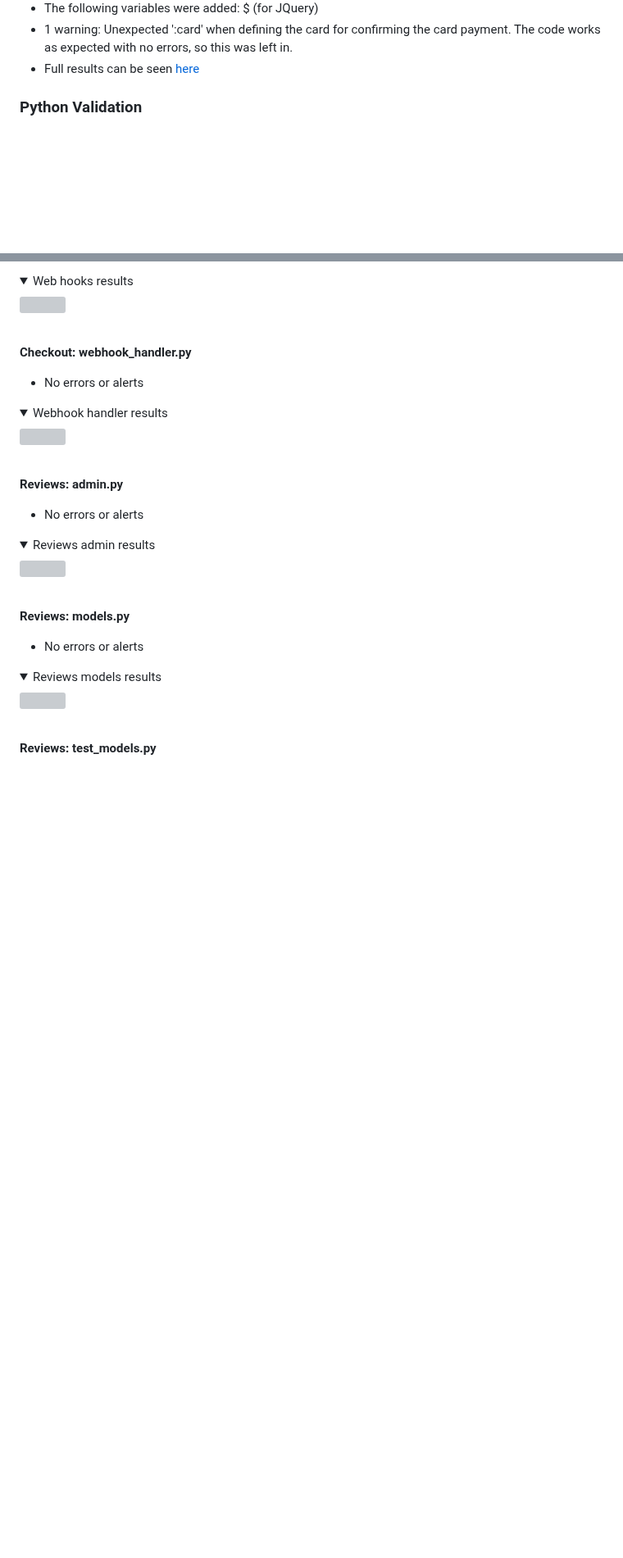
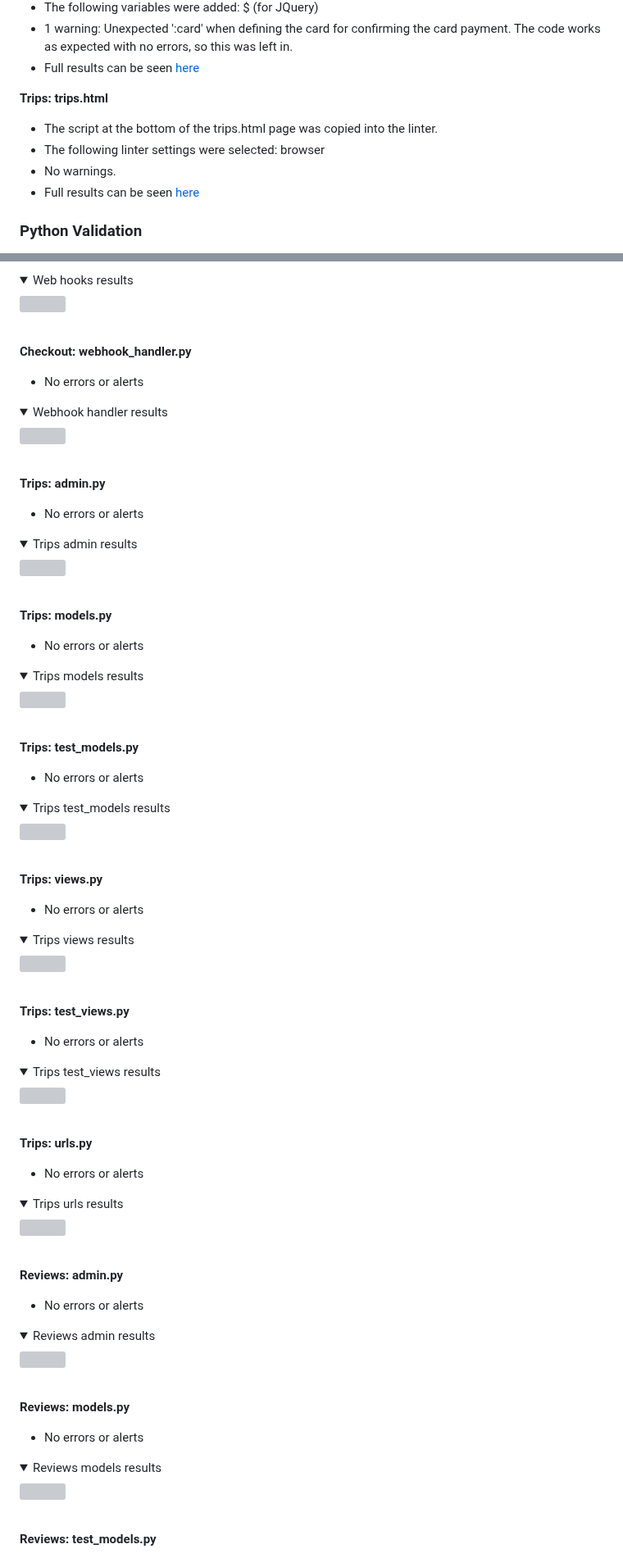
Before and after one commit to amfairley/nunisi, a Markdown page: TESTING.md, 2 parts joined by grey strips. Shown at 82% size. GitHub-like rendering; folded sections open; blank space fills up the shorter version; grey boxes are pictures that could not be loaded.

Commit message:
docs: document manual and automated testing for trips app. Issue: #14

```diff
--- a/TESTING.md
+++ b/TESTING.md
@@ -594,6 +646,12 @@ The custom JavaScript code was testing using the JavaScript linter [JSLint](http
 - The following variables were added: $ (for JQuery)
 - 1 warning: Unexpected ':card' when defining the card for confirming the card payment. The code works as expected with no errors, so this was left in.
 - Full results can be seen [here](/documentation/testing/jslint/available_rooms.pdf)
+
+**Trips: trips.html**
+- The script at the bottom of the trips.html page was copied into the linter.
+- The following linter settings were selected: browser
+- No warnings.
+- Full results can be seen [here](/documentation/testing/jslint/trips.pdf)
 
 
 
@@ -790,6 +848,48 @@ The Python code for this project was written in strict accordance with the [PEP
 <img src="/documentation/testing/python/checkout_webhook_handler.png">
 </details><br>
 
+**Trips: admin.py**<br>
+- No errors or alerts
+<details>
+<summary>Trips admin results</summary>
+<img src="/documentation/testing/python/trips_admin.png">
+</details><br>
+
+**Trips: models.py**<br>
+- No errors or alerts
+<details>
+<summary>Trips models results</summary>
+<img src="/documentation/testing/python/trips_models.png">
+</details><br>
+
+**Trips: test_models.py**<br>
+- No errors or alerts
+<details>
+<summary>Trips test_models results</summary>
+<img src="/documentation/testing/python/trips_test_models.png">
+</details><br>
+
+**Trips: views.py**<br>
+- No errors or alerts
+<details>
+<summary>Trips views results</summary>
+<img src="/documentation/testing/python/trips_views.png">
+</details><br>
+
+**Trips: test_views.py**<br>
+- No errors or alerts
+<details>
+<summary>Trips test_views results</summary>
+<img src="/documentation/testing/python/trips_test_views.png">
+</details><br>
+
+**Trips: urls.py**<br>
+- No errors or alerts
+<details>
+<summary>Trips urls results</summary>
+<img src="/documentation/testing/python/trips_urls.png">
+</details><br>
+
 **Reviews: admin.py**<br>
 - No errors or alerts
 <details>
```
Also changed, not shown: other parts of TESTING.md (+52 -0 lines).
